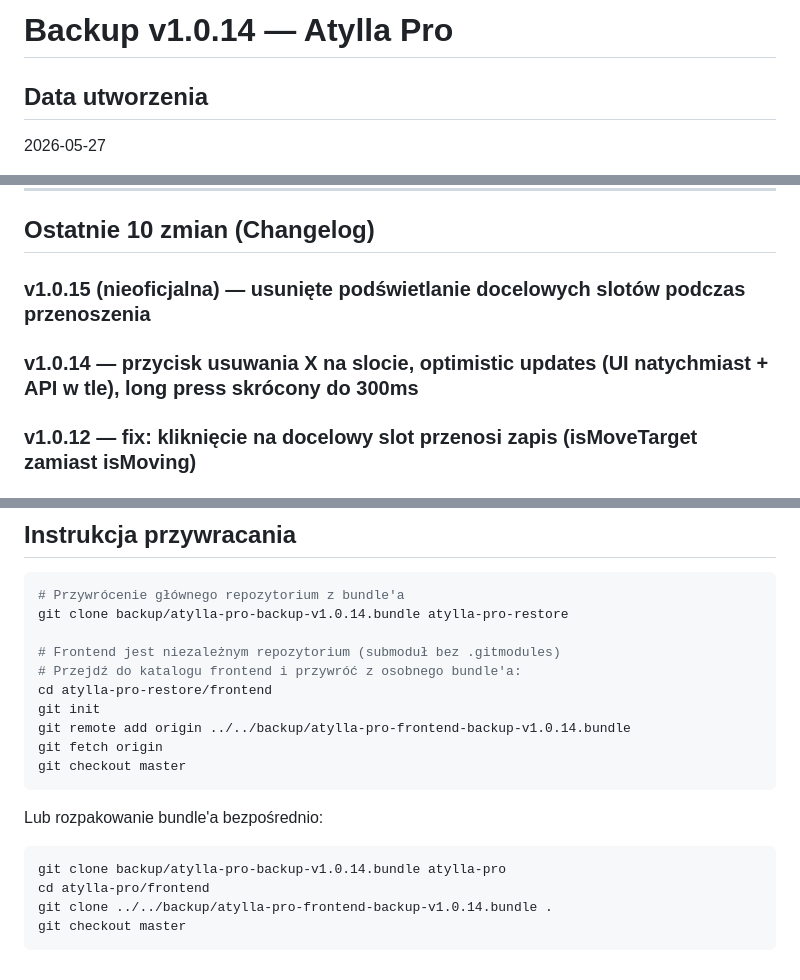
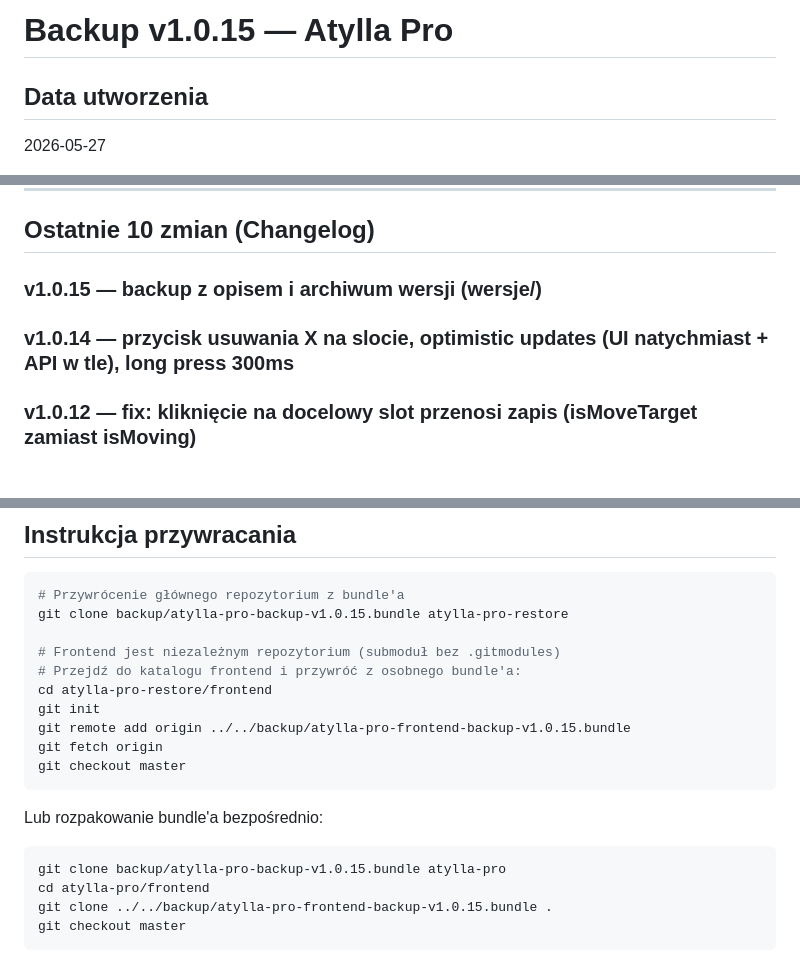
Before and after one commit to Masta1991/atylla-pro, a Markdown page: backup/backup-v1.0.14-info.md, 3 parts joined by grey strips. Drawn GitHub-style.

Commit message:
backup-v1.0.15 - zaktualizowany opis backupu

````diff
--- a/backup/backup-v1.0.14-info.md
+++ b/backup/backup-v1.0.14-info.md
@@ -1,4 +1,4 @@
-# Backup v1.0.14 — Atylla Pro
+# Backup v1.0.15 — Atylla Pro
 
 ## Data utworzenia
 2026-05-27
@@ -53,8 +53,8 @@ Tabele: `workout_types`, `muscle_groups`, `exercises`, `training_plans`, `plan_e
 
 ## Ostatnie 10 zmian (Changelog)
 
-### v1.0.15 (nieoficjalna) — usunięte podświetlanie docelowych slotów podczas przenoszenia
-### v1.0.14 — przycisk usuwania X na slocie, optimistic updates (UI natychmiast + API w tle), long press skrócony do 300ms
+### v1.0.15 — backup z opisem i archiwum wersji (wersje/)
+### v1.0.14 — przycisk usuwania X na slocie, optimistic updates (UI natychmiast + API w tle), long press 300ms
 ### v1.0.12 — fix: kliknięcie na docelowy slot przenosi zapis (isMoveTarget zamiast isMoving)
 ### v1.0.11 — long press drag & drop: przenoszenie zapisów po przytrzymaniu, banner informacyjny
 ### v1.0.10 — fix: potwierdzenie usuwania zapisu na web (window.confirm zamiast Alert.alert)
@@ -70,21 +70,21 @@ Tabele: `workout_types`, `muscle_groups`, `exercises`, `training_plans`, `plan_e
 
 ```bash
 # Przywrócenie głównego repozytorium z bundle'a
-git clone backup/atylla-pro-backup-v1.0.14.bundle atylla-pro-restore
+git clone backup/atylla-pro-backup-v1.0.15.bundle atylla-pro-restore
 
 # Frontend jest niezależnym repozytorium (submoduł bez .gitmodules)
 # Przejdź do katalogu frontend i przywróć z osobnego bundle'a:
 cd atylla-pro-restore/frontend
 git init
-git remote add origin ../../backup/atylla-pro-frontend-backup-v1.0.14.bundle
+git remote add origin ../../backup/atylla-pro-frontend-backup-v1.0.15.bundle
 git fetch origin
 git checkout master
 ```
 
 Lub rozpakowanie bundle'a bezpośrednio:
 ```bash
-git clone backup/atylla-pro-backup-v1.0.14.bundle atylla-pro
+git clone backup/atylla-pro-backup-v1.0.15.bundle atylla-pro
 cd atylla-pro/frontend
-git clone ../../backup/atylla-pro-frontend-backup-v1.0.14.bundle .
+git clone ../../backup/atylla-pro-frontend-backup-v1.0.15.bundle .
 git checkout master
 ```
````
